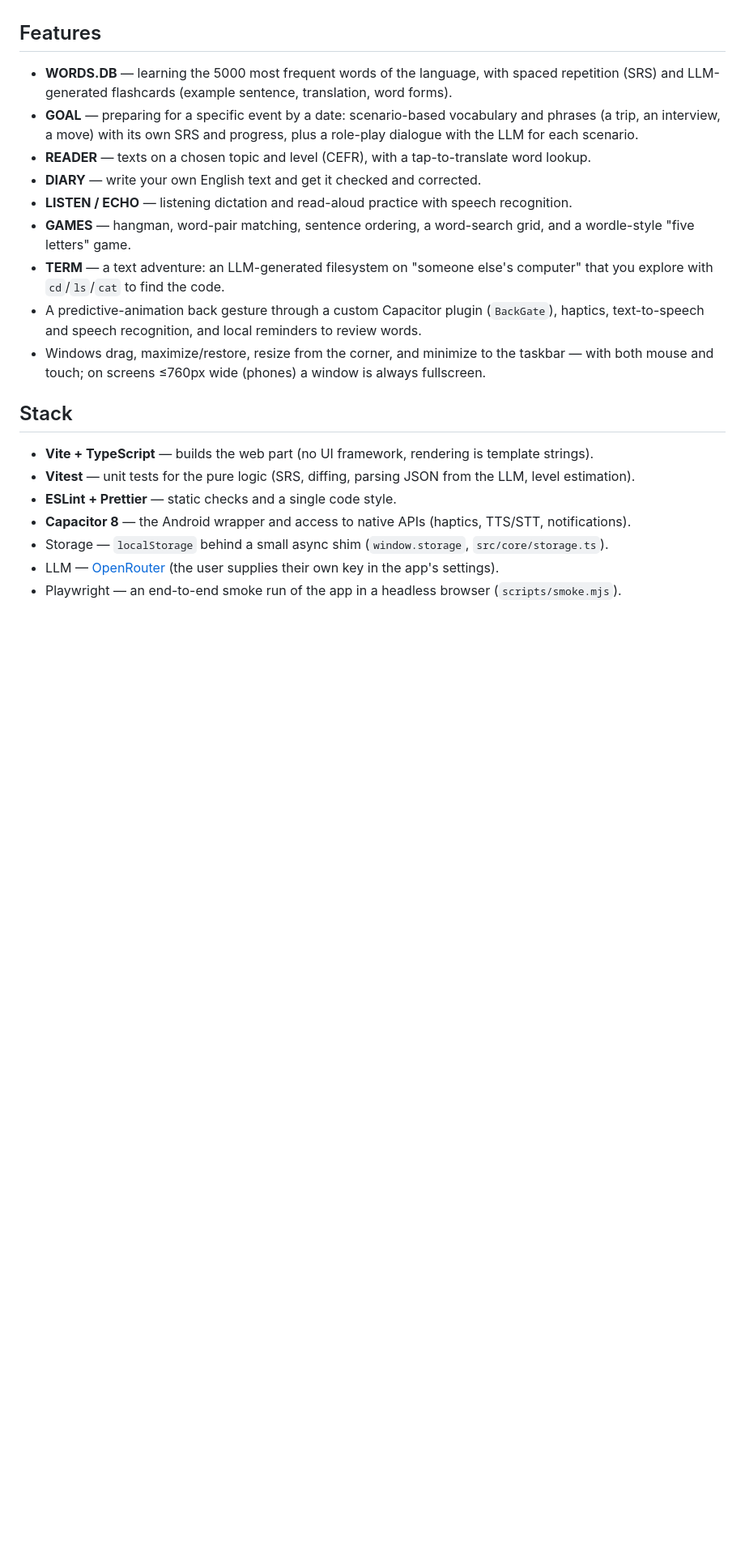
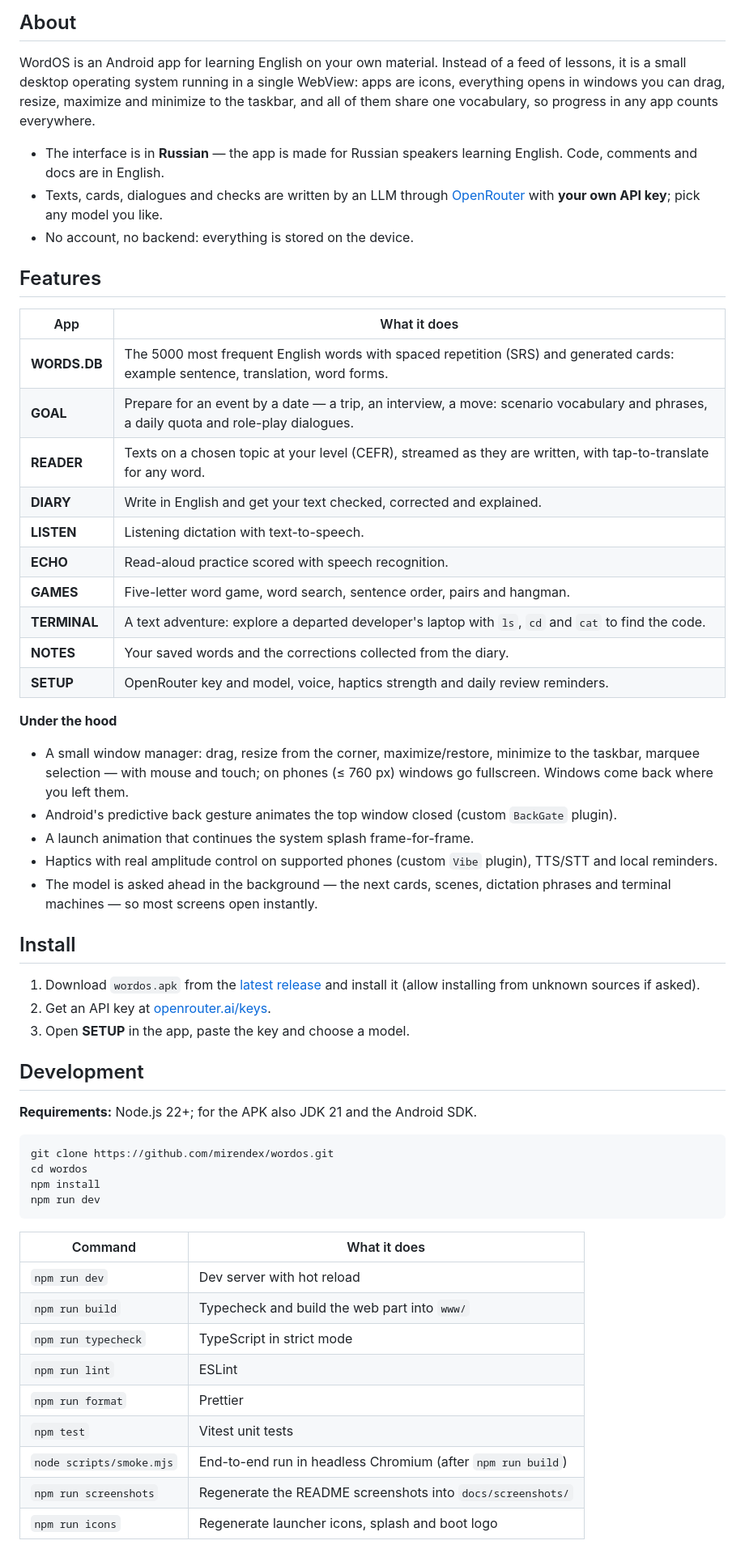
Before and after one commit to mirendex/wordos, a Markdown page: README.md, the part around one of its changes. Shown at 81% size. Rendered like a GitHub page; blank space fills up the shorter version.

Commit message:
Redo the README with a logo, badges, screenshots, an app table, install steps and a privacy note, and add a Russian version

````diff
--- a/README.md
+++ b/README.md
@@ -13,32 +33,70 @@ A prebuilt APK is available on the [Releases](../../releases/latest) page.
+## About
+
+WordOS is an Android app for learning English on your own material. Instead of a feed of
+lessons, it is a small desktop operating system running in a single WebView: apps are icons,
+everything opens in windows you can drag, resize, maximize and minimize to the taskbar, and all
+of them share one vocabulary, so progress in any app counts everywhere.
+
+- The interface is in **Russian** — the app is made for Russian speakers learning English. Code,
+  comments and docs are in English.
+- Texts, cards, dialogues and checks are written by an LLM through
+  [OpenRouter](https://openrouter.ai/) with **your own API key**; pick any model you like.
+- No account, no backend: everything is stored on the device.
 
 ## Features
 
-- **WORDS.DB** — learning the 5000 most frequent words of the language, with spaced repetition
-  (SRS) and LLM-generated flashcards (example sentence, translation, word forms).
-- **GOAL** — preparing for a specific event by a date: scenario-based vocabulary and phrases
-  (a trip, an interview, a move) with its own SRS and progress, plus a role-play dialogue with
-  the LLM for each scenario.
-- **READER** — texts on a chosen topic and level (CEFR), with a tap-to-translate word lookup.
-- **DIARY** — write your own English text and get it checked and corrected.
-- **LISTEN / ECHO** — listening dictation and read-aloud practice with speech recognition.
-- **GAMES** — hangman, word-pair matching, sentence ordering, a word-search grid, and a
-  wordle-style "five letters" game.
-- **TERM** — a text adventure: an LLM-generated filesystem on "someone else's computer" that you
-  explore with `cd`/`ls`/`cat` to find the code.
-- A predictive-animation back gesture through a custom Capacitor plugin (`BackGate`), haptics,
-  text-to-speech and speech recognition, and local reminders to review words.
-- Windows drag, maximize/restore, resize from the corner, and minimize to the taskbar — with
-  both mouse and touch; on screens ≤760px wide (phones) a window is always fullscreen.
+| App          | What it does                                                                                                                           |
+| ------------ | -------------------------------------------------------------------------------------------------------------------------------------- |
+| **WORDS.DB** | The 5000 most frequent English words with spaced repetition (SRS) and generated cards: example sentence, translation, word forms.      |
+| **GOAL**     | Prepare for an event by a date — a trip, an interview, a move: scenario vocabulary and phrases, a daily quota and role-play dialogues. |
+| **READER**   | Texts on a chosen topic at your level (CEFR), streamed as they are written, with tap-to-translate for any word.                        |
+| **DIARY**    | Write in English and get your text checked, corrected and explained.                                                                   |
+| **LISTEN**   | Listening dictation with text-to-speech.                                                                                               |
+| **ECHO**     | Read-aloud practice scored with speech recognition.                                                                                    |
+| **GAMES**    | Five-letter word game, word search, sentence order, pairs and hangman.                                                                 |
+| **TERMINAL** | A text adventure: explore a departed developer's laptop with `ls`, `cd` and `cat` to find the code.                                    |
+| **NOTES**    | Your saved words and the corrections collected from the diary.                                                                         |
+| **SETUP**    | OpenRouter key and model, voice, haptics strength and daily review reminders.                                                          |
 
-## Stack
+**Under the hood**
 
-- **Vite + TypeScript** — builds the web part (no UI framework, rendering is template strings).
-- **Vitest** — unit tests for the pure logic (SRS, diffing, parsing JSON from the LLM, level
-  estimation).
-- **ESLint + Prettier** — static checks and a single code style.
-- **Capacitor 8** — the Android wrapper and access to native APIs (haptics, TTS/STT,
-  notifications).
-- Storage — `localStorage` behind a small async shim (`window.storage`, `src/core/storage.ts`).
-- LLM — [OpenRouter](https://openrouter.ai/) (the user supplies their own key in the app's
-  settings).
-- Playwright — an end-to-end smoke run of the app in a headless browser (`scripts/smoke.mjs`).
+- A small window manager: drag, resize from the corner, maximize/restore, minimize to the
+  taskbar, marquee selection — with mouse and touch; on phones (≤ 760 px) windows go fullscreen.
+  Windows come back where you left them.
+- Android's predictive back gesture animates the top window closed (custom `BackGate` plugin).
+- A launch animation that continues the system splash frame-for-frame.
+- Haptics with real amplitude control on supported phones (custom `Vibe` plugin), TTS/STT and
+  local reminders.
+- The model is asked ahead in the background — the next cards, scenes, dictation phrases and
+  terminal machines — so most screens open instantly.
+
+## Install
+
+1. Download `wordos.apk` from the [latest release](https://github.com/mirendex/wordos/releases/latest)
+   and install it (allow installing from unknown sources if asked).
+2. Get an API key at [openrouter.ai/keys](https://openrouter.ai/keys).
+3. Open **SETUP** in the app, paste the key and choose a model.
+
+## Development
+
+**Requirements:** Node.js 22+; for the APK also JDK 21 and the Android SDK.
+
+```bash
+git clone https://github.com/mirendex/wordos.git
+cd wordos
+npm install
+npm run dev
+```
+
+| Command                  | What it does                                                |
+| ------------------------ | ----------------------------------------------------------- |
+| `npm run dev`            | Dev server with hot reload                                  |
+| `npm run build`          | Typecheck and build the web part into `www/`                |
+| `npm run typecheck`      | TypeScript in strict mode                                   |
+| `npm run lint`           | ESLint                                                      |
+| `npm run format`         | Prettier                                                    |
+| `npm test`               | Vitest unit tests                                           |
+| `node scripts/smoke.mjs` | End-to-end run in headless Chromium (after `npm run build`) |
+| `npm run screenshots`    | Regenerate the README screenshots into `docs/screenshots/`  |
+| `npm run icons`          | Regenerate launcher icons, splash and boot logo             |
+
````
Also changed, not shown: other parts of README.md (+93 -83 lines), README.ru.md (added, +184 -0 lines).
